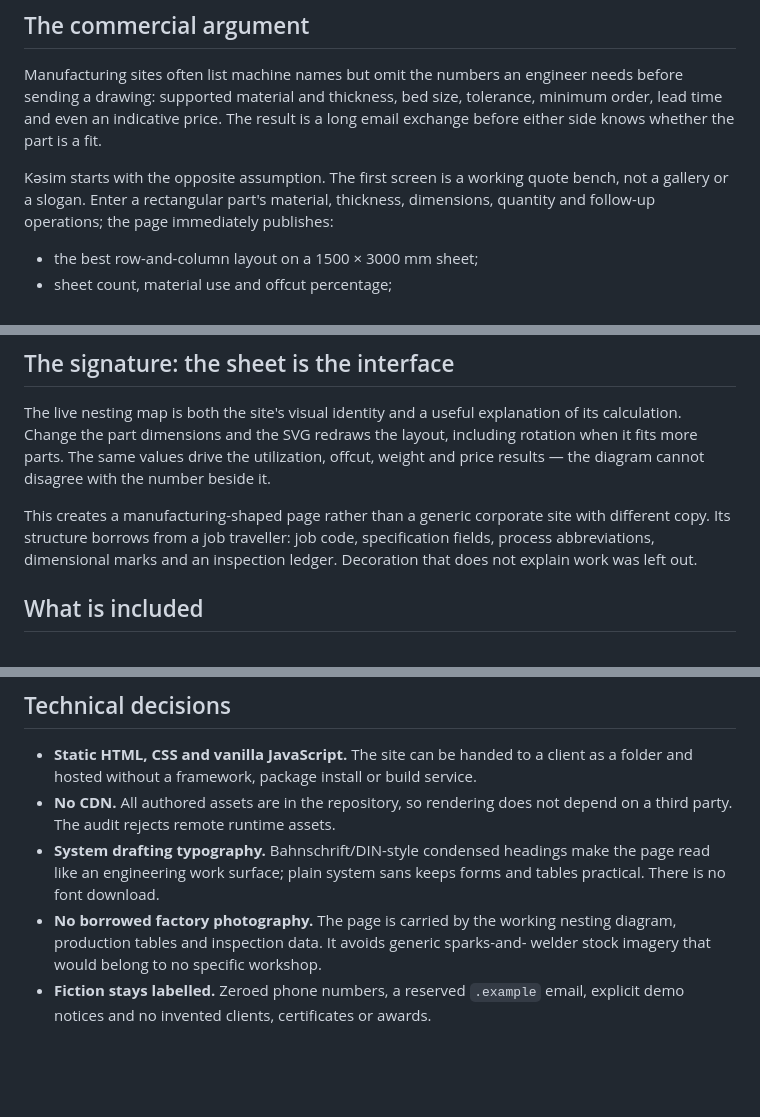
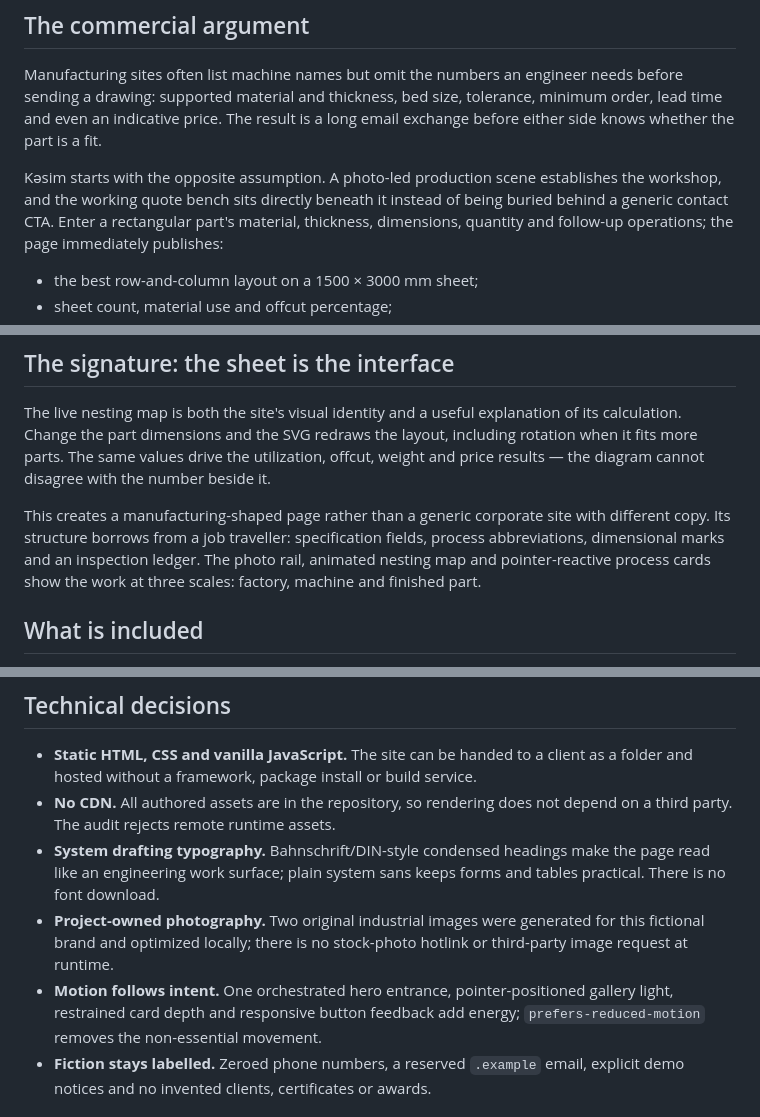
Before and after one commit to kulieff21/manufacturing-site-demo, a Markdown page: README.md, 3 parts joined by grey strips. GitHub-like rendering; blank space fills up the shorter version.

Commit message:
docs: document the redesigned production experience

```diff
--- a/README.md
+++ b/README.md
@@ -28,8 +28,9 @@ needs before sending a drawing: supported material and thickness, bed size,
 tolerance, minimum order, lead time and even an indicative price. The result is a
 long email exchange before either side knows whether the part is a fit.
 
-Kəsim starts with the opposite assumption. The first screen is a working quote
-bench, not a gallery or a slogan. Enter a rectangular part's material, thickness,
+Kəsim starts with the opposite assumption. A photo-led production scene establishes
+the workshop, and the working quote bench sits directly beneath it instead of being
+buried behind a generic contact CTA. Enter a rectangular part's material, thickness,
 dimensions, quantity and follow-up operations; the page immediately publishes:
 
 - the best row-and-column layout on a 1500 × 3000 mm sheet;
@@ -51,9 +52,10 @@ offcut, weight and price results — the diagram cannot disagree with the number
 beside it.
 
 This creates a manufacturing-shaped page rather than a generic corporate site
-with different copy. Its structure borrows from a job traveller: job code,
-specification fields, process abbreviations, dimensional marks and an inspection
-ledger. Decoration that does not explain work was left out.
+with different copy. Its structure borrows from a job traveller: specification
+fields, process abbreviations, dimensional marks and an inspection ledger. The
+photo rail, animated nesting map and pointer-reactive process cards show the work
+at three scales: factory, machine and finished part.
 
 ## What is included
 
@@ -109,9 +111,12 @@ python tools/audit_selftest.py
 - **System drafting typography.** Bahnschrift/DIN-style condensed headings make
   the page read like an engineering work surface; plain system sans keeps forms
   and tables practical. There is no font download.
-- **No borrowed factory photography.** The page is carried by the working nesting
-  diagram, production tables and inspection data. It avoids generic sparks-and-
-  welder stock imagery that would belong to no specific workshop.
+- **Project-owned photography.** Two original industrial images were generated for
+  this fictional brand and optimized locally; there is no stock-photo hotlink or
+  third-party image request at runtime.
+- **Motion follows intent.** One orchestrated hero entrance, pointer-positioned
+  gallery light, restrained card depth and responsive button feedback add energy;
+  `prefers-reduced-motion` removes the non-essential movement.
 - **Fiction stays labelled.** Zeroed phone numbers, a reserved `.example` email,
   explicit demo notices and no invented clients, certificates or awards.
 
```
